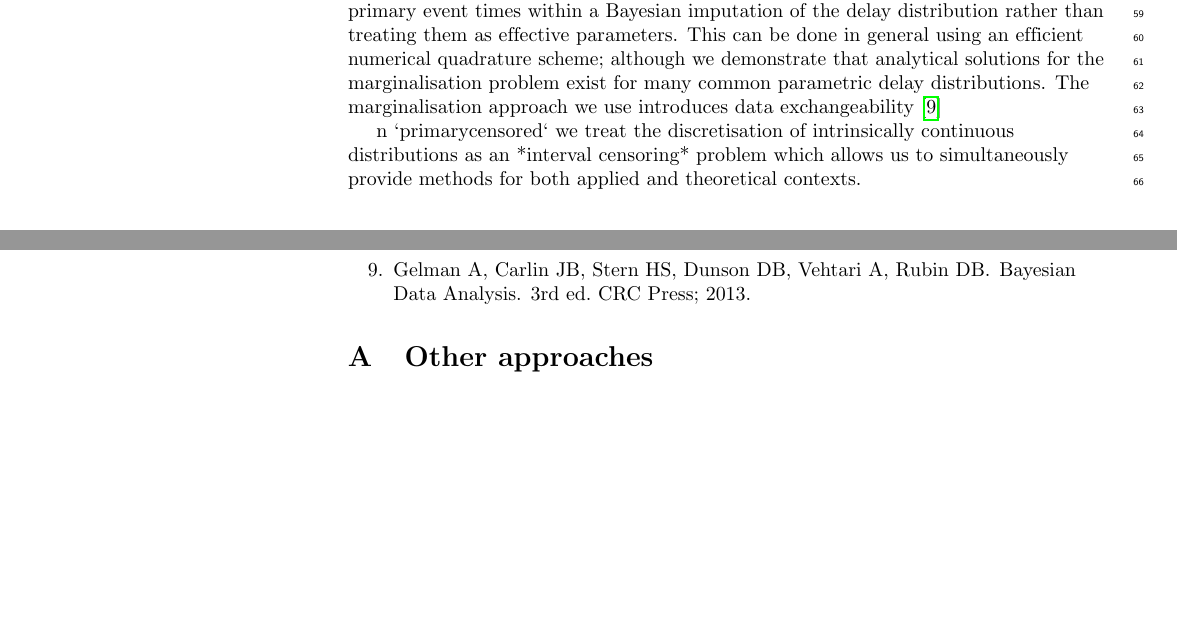
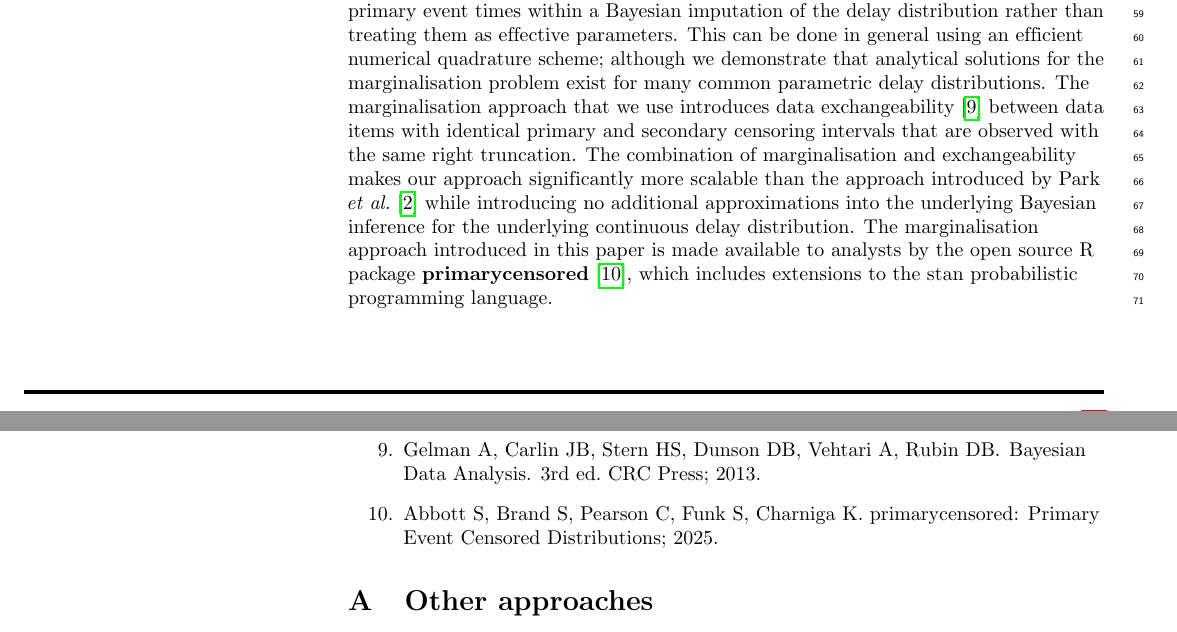
Before and after one commit to epinowcast/primarycensored-paper, a LaTeX document (paper/main.tex): two parts of pages 2 and 9 of 13 before the commit and two parts of pages 2 and 9 of 14 after it, joined at a grey line, cut so that both start at the same text, the shorter picture padded with empty space. Compiled offline with pdfLaTeX.

Commit message:
More intro

```diff
--- a/paper/main.tex
+++ b/paper/main.tex
@@ -260,9 +260,8 @@ Many different statistical methods have been used to account for data missingnes
 
 In epidemiological analysis, it is common to have no uncensored data; therefore, ignoring censored data is not a viable method. Discretization of censored data is possible, but this approach ignores variability of events within an interval and, therefore, will underestimate distribution variance. Fixed imputation for the primary event is a common approach in epidemiological analysis \textbf{many citations}, however, this approach is known to introduce bias into delay estimation \cite{law1992effects,Park2024.01.12.24301247}. In Park \textit{et al} \cite{Park2024.01.12.24301247} the imputation bias due to the use of a \textit{fixed} primary event imputation scheme was eliminated by allowing the primary event time for each data item to be an inferrable latent variable, a common approach to missing data imputation in Bayesian analysis of epidemiological data \cite{o1999bayesian}. However, the approach used by Park \textit{ et al.} introduces $N$ additional effective parameters into the Bayesian imputation of $N$ delay data items, which limits the ability of analysts to scale this method to large data sets.
 
-We extend the method introduced by Park \textit{ et al.} by marginalising the latent primary event times within a Bayesian imputation of the delay distribution rather than treating them as effective parameters. This can be done in general using an efficient numerical quadrature scheme; although we demonstrate that analytical solutions for the marginalisation problem exist for many common parametric delay distributions. The marginalisation approach we use introduces data exchangeability \cite{gelman_bayesian_2013}
+We extend the method introduced by Park \textit{ et al.} by marginalising the latent primary event times within a Bayesian imputation of the delay distribution rather than treating them as effective parameters. This can be done in general using an efficient numerical quadrature scheme; although we demonstrate that analytical solutions for the marginalisation problem exist for many common parametric delay distributions. The marginalisation approach that we use introduces data exchangeability \cite{gelman_bayesian_2013} between data items with identical primary and secondary censoring intervals that are observed with the same right truncation. The combination of marginalisation and exchangeability makes our approach significantly more scalable than the approach introduced by Park \textit{ et al.} \cite{Park2024.01.12.24301247} while introducing no additional approximations into the underlying Bayesian inference for the underlying continuous delay distribution. The marginalisation approach introduced in this paper is made available to analysts by the open source R package \textbf{primarycensored} \cite{abbottprimarycensored}, which includes extensions to the stan probabilistic programming language.
 
-n `primarycensored` we treat the discretisation of intrinsically continuous distributions as an *interval censoring* problem which allows us to simultaneously provide methods for both applied and theoretical contexts.
 
 \section*{Materials and methods}
 
```
Also changed, not shown: paper/pcensored.bib (+7 -0 lines).
